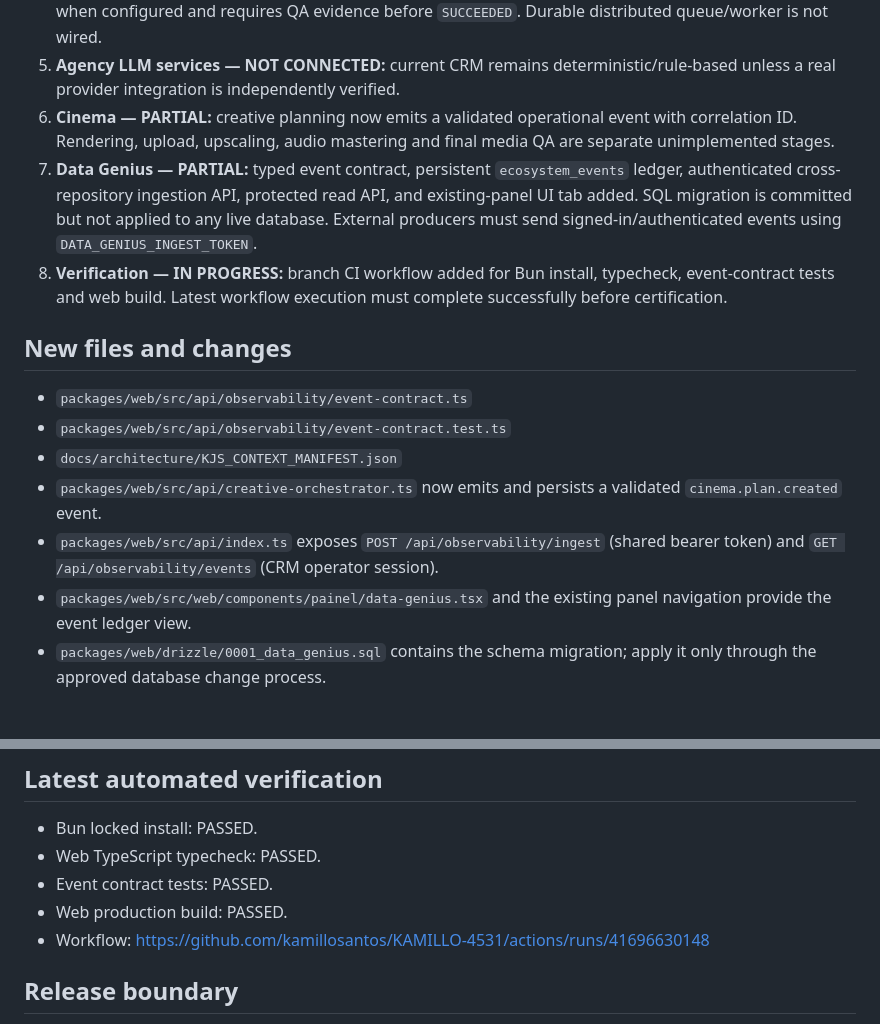
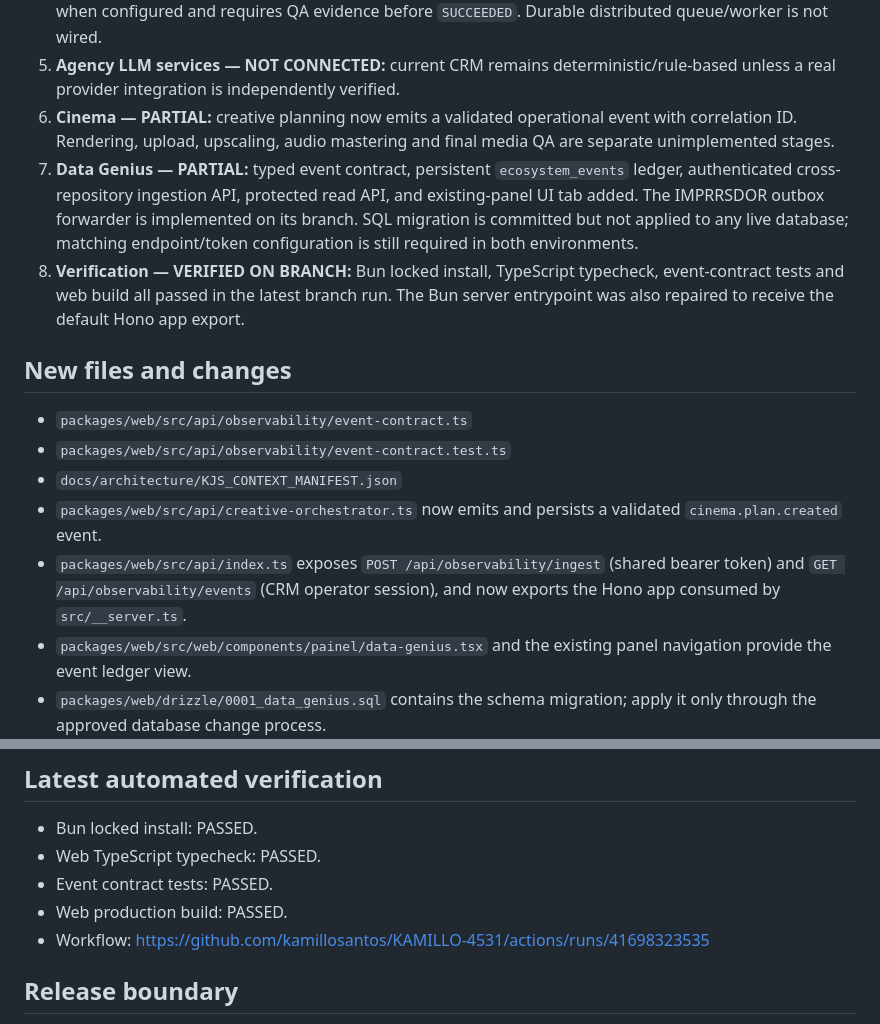
Before and after one commit to kamillosantos/KAMILLO-4531, a Markdown page: docs/implementation/KJS_CLOUD_IMPLEMENTATION_CHECKPOINT.md, 2 parts joined by grey strips. Drawn GitHub-style; blank space fills up the shorter version.

Commit message:
docs: record successful Cloud build and Bun server entrypoint repair

```diff
--- a/docs/implementation/KJS_CLOUD_IMPLEMENTATION_CHECKPOINT.md
+++ b/docs/implementation/KJS_CLOUD_IMPLEMENTATION_CHECKPOINT.md
@@ -12,15 +12,15 @@
 4. **Orchestration — PARTIAL:** shared typed job state machine blocks illegal transitions, requires approval when configured and requires QA evidence before `SUCCEEDED`. Durable distributed queue/worker is not wired.
 5. **Agency LLM services — NOT CONNECTED:** current CRM remains deterministic/rule-based unless a real provider integration is independently verified.
 6. **Cinema — PARTIAL:** creative planning now emits a validated operational event with correlation ID. Rendering, upload, upscaling, audio mastering and final media QA are separate unimplemented stages.
-7. **Data Genius — PARTIAL:** typed event contract, persistent `ecosystem_events` ledger, authenticated cross-repository ingestion API, protected read API, and existing-panel UI tab added. SQL migration is committed but not applied to any live database. External producers must send signed-in/authenticated events using `DATA_GENIUS_INGEST_TOKEN`.
-8. **Verification — IN PROGRESS:** branch CI workflow added for Bun install, typecheck, event-contract tests and web build. Latest workflow execution must complete successfully before certification.
+7. **Data Genius — PARTIAL:** typed event contract, persistent `ecosystem_events` ledger, authenticated cross-repository ingestion API, protected read API, and existing-panel UI tab added. The IMPRRSDOR outbox forwarder is implemented on its branch. SQL migration is committed but not applied to any live database; matching endpoint/token configuration is still required in both environments.
+8. **Verification — VERIFIED ON BRANCH:** Bun locked install, TypeScript typecheck, event-contract tests and web build all passed in the latest branch run. The Bun server entrypoint was also repaired to receive the default Hono app export.
 
 ## New files and changes
 - `packages/web/src/api/observability/event-contract.ts`
 - `packages/web/src/api/observability/event-contract.test.ts`
 - `docs/architecture/KJS_CONTEXT_MANIFEST.json`
 - `packages/web/src/api/creative-orchestrator.ts` now emits and persists a validated `cinema.plan.created` event.
-- `packages/web/src/api/index.ts` exposes `POST /api/observability/ingest` (shared bearer token) and `GET /api/observability/events` (CRM operator session).
+- `packages/web/src/api/index.ts` exposes `POST /api/observability/ingest` (shared bearer token) and `GET /api/observability/events` (CRM operator session), and now exports the Hono app consumed by `src/__server.ts`.
 - `packages/web/src/web/components/painel/data-genius.tsx` and the existing panel navigation provide the event ledger view.
 - `packages/web/drizzle/0001_data_genius.sql` contains the schema migration; apply it only through the approved database change process.
 - `.env.template` documents `DATA_GENIUS_INGEST_TOKEN`; the real secret must be configured in the server secret store, never committed.
@@ -40,7 +40,7 @@ This does not claim compatibility with native provider webhook signatures. A pro
 - Web TypeScript typecheck: PASSED.
 - Event contract tests: PASSED.
 - Web production build: PASSED.
-- Workflow: https://github.com/kamillosantos/KAMILLO-4531/actions/runs/41696630148
+- Workflow: https://github.com/kamillosantos/KAMILLO-4531/actions/runs/41698323535
 
 ## Release boundary
 No deployment, provisioning, paid activation, schema migration, or production UI change was performed. No real provider, WhatsApp, CRM LLM, media renderer, or global event sink is certified as connected.
```
